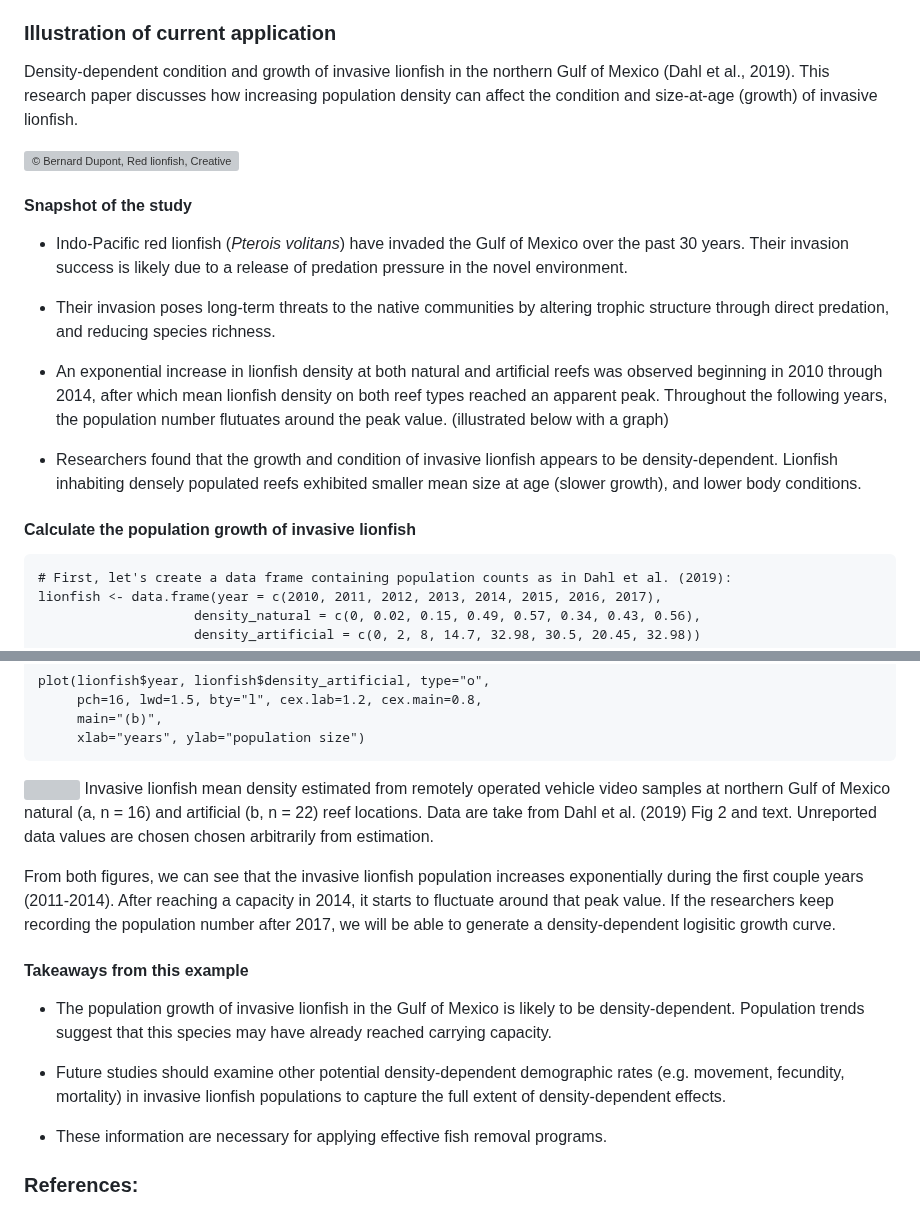
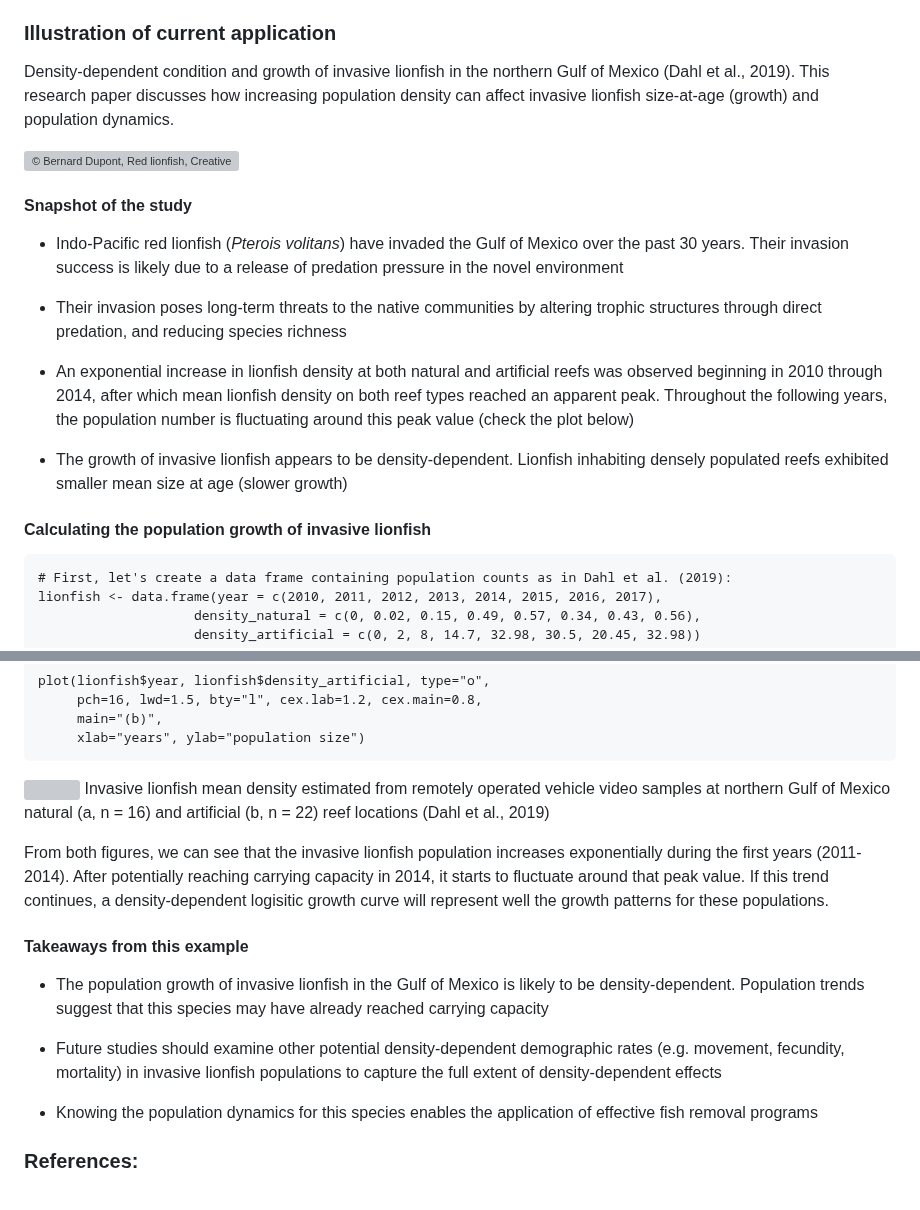
Before and after one commit to kcudding/ecotheory.github.io, a Markdown page: teach/density-dependent.md, 2 parts joined by grey strips. Drawn GitHub-style; grey boxes are pictures that could not be loaded.

````diff
--- a/teach/density-dependent.md
+++ b/teach/density-dependent.md
@@ -219,21 +219,21 @@ For a population model with a strong Allee effect. It has two stable and one uns
 
 ### Illustration of current application
 
-Density-dependent condition and growth of invasive lionfish in the northern Gulf of Mexico (Dahl et al., 2019). This research paper discusses how increasing population density can affect the condition and size-at-age (growth) of invasive lionfish.
+Density-dependent condition and growth of invasive lionfish in the northern Gulf of Mexico (Dahl et al., 2019). This research paper discusses how increasing population density can affect invasive lionfish size-at-age (growth) and population dynamics.
 
 ![© Bernard Dupont, [Red lionfish](https://commons.wikimedia.org/wiki/File:Red_Lionfish_%28Pterois_volitans%29_%288479302765%29.jpg), [Creative Commons CC BY-SA 2.0 license](https://creativecommons.org/licenses/by-sa/2.0/deed.en)](lionfish.jpg)
 
 #### Snapshot of the study
 
-* Indo-Pacific red lionfish (*Pterois volitans*) have invaded the Gulf of Mexico over the past 30 years. Their invasion success is likely due to a release of predation pressure in the novel environment.
+* Indo-Pacific red lionfish (*Pterois volitans*) have invaded the Gulf of Mexico over the past 30 years. Their invasion success is likely due to a release of predation pressure in the novel environment
 
-* Their invasion poses long-term threats to the native communities by altering trophic structure through direct predation, and reducing species richness.
+* Their invasion poses long-term threats to the native communities by altering trophic structures through direct predation, and reducing species richness
 
-* An exponential increase in lionfish density at both natural and artificial reefs was observed beginning in 2010 through 2014, after which mean lionfish density on both reef types reached an apparent peak. Throughout the following years, the population number flutuates around the peak value. (illustrated below with a graph)
+* An exponential increase in lionfish density at both natural and artificial reefs was observed beginning in 2010 through 2014, after which mean lionfish density on both reef types reached an apparent peak. Throughout the following years, the population number is fluctuating around this peak value (check the plot below)
 
-* Researchers found that the growth and condition of invasive lionfish appears to be density-dependent. Lionfish inhabiting densely populated reefs exhibited smaller mean size at age (slower growth), and lower body conditions.
+* The growth of invasive lionfish appears to be density-dependent. Lionfish inhabiting densely populated reefs exhibited smaller mean size at age (slower growth)
 
-#### Calculate the population growth of invasive lionfish
+#### Calculating the population growth of invasive lionfish
 
 ```{r}
 # First, let's create a data frame containing population counts as in Dahl et al. (2019):
@@ -256,17 +256,17 @@ plot(lionfish$year, lionfish$density_artificial, type="o",
 ```
 
 ![](density-dependent_files/figure-html/unnamed-chunk-10-1.jpeg)<!-- -->
-Invasive lionfish mean density estimated from remotely operated vehicle video samples at northern Gulf of Mexico natural (a, n = 16) and artificial (b, n = 22) reef locations. Data are take from Dahl et al. (2019) Fig 2 and text. Unreported data values are chosen chosen arbitrarily from estimation.
+Invasive lionfish mean density estimated from remotely operated vehicle video samples at northern Gulf of Mexico natural (a, n = 16) and artificial (b, n = 22) reef locations (Dahl et al., 2019)
 
-From both figures, we can see that the invasive lionfish population increases exponentially during the first couple years (2011-2014). After reaching a capacity in 2014, it starts to fluctuate around that peak value. If the researchers keep recording the population number after 2017, we will be able to generate a density-dependent logisitic growth curve.
+From both figures, we can see that the invasive lionfish population increases exponentially during the first years (2011-2014). After potentially reaching carrying capacity in 2014, it starts to fluctuate around that peak value. If this trend continues, a density-dependent logisitic growth curve will represent well the growth patterns for these populations.
 
 #### Takeaways from this example
 
-* The population growth of invasive lionfish in the Gulf of Mexico is likely to be density-dependent. Population trends suggest that this species may have already reached carrying capacity.
+* The population growth of invasive lionfish in the Gulf of Mexico is likely to be density-dependent. Population trends suggest that this species may have already reached carrying capacity
 
-* Future studies should examine other potential density-dependent demographic rates (e.g. movement, fecundity, mortality) in invasive lionfish populations to capture the full extent of density-dependent effects.
+* Future studies should examine other potential density-dependent demographic rates (e.g. movement, fecundity, mortality) in invasive lionfish populations to capture the full extent of density-dependent effects
 
-* These information are necessary for applying effective fish removal programs.
+* Knowing the population dynamics for this species enables the application of effective fish removal programs
 
 
 ### References:
````
